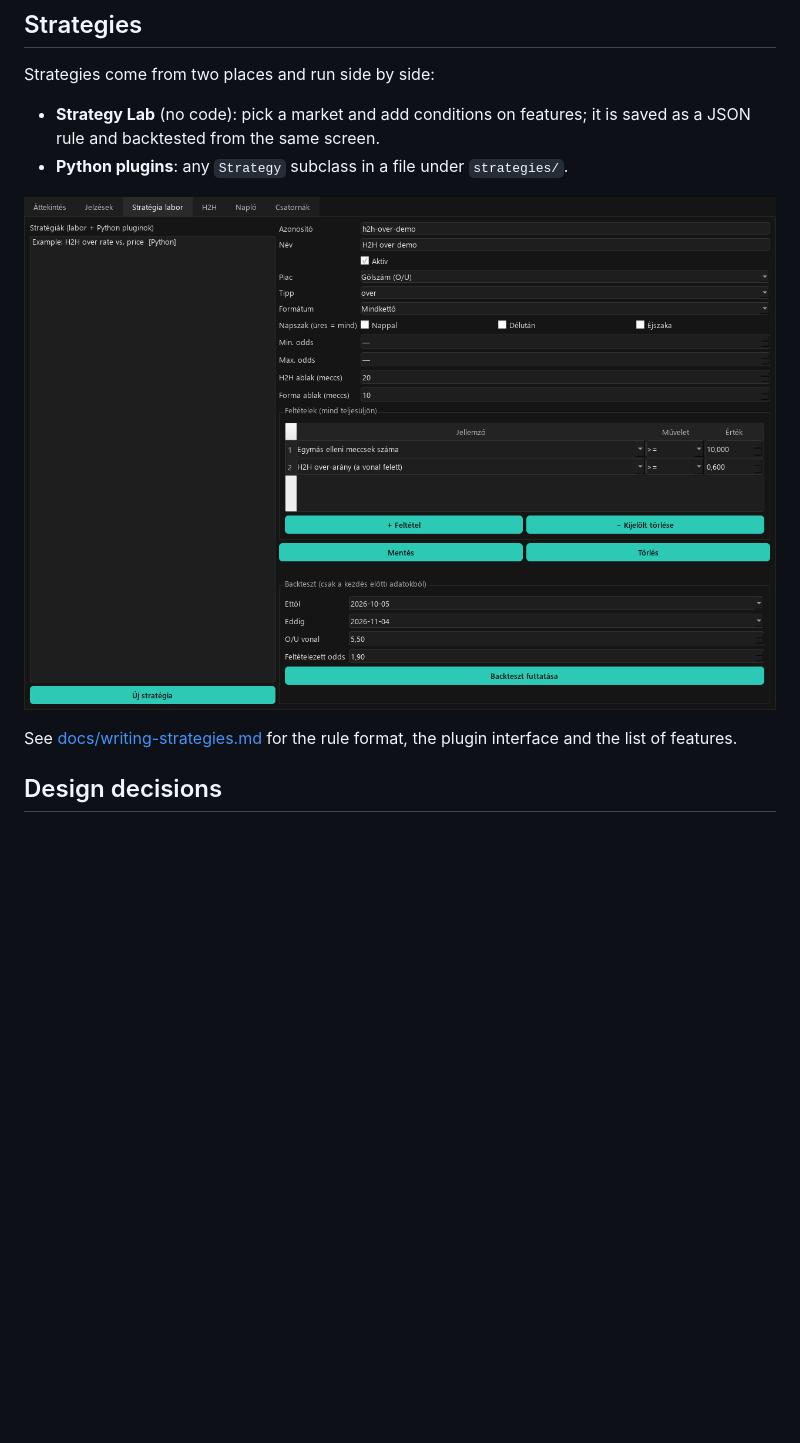
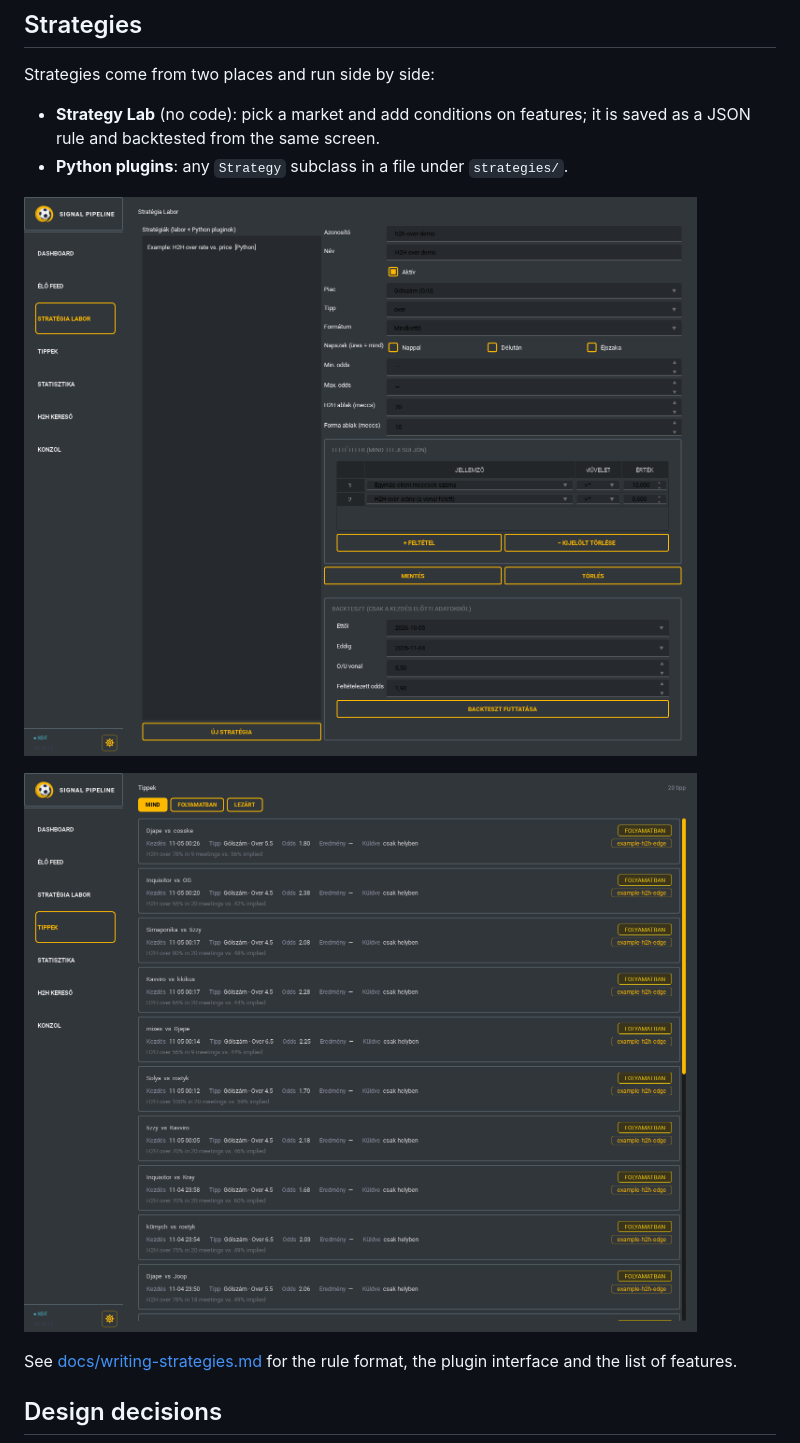
Before and after one commit to Jhanee01/esport-data-filter-pipeline, a Markdown page: README.md, the part around the change. Drawn GitHub-style; pictures changed too: docs/strategy-lab.png, docs/tips.png (added); blank space fills up the shorter version.

```diff
--- a/README.md
+++ b/README.md
@@ -54,6 +54,8 @@ Strategies come from two places and run side by side:
 - **Python plugins**: any `Strategy` subclass in a file under `strategies/`.
 
 ![Strategy Lab](docs/strategy-lab.png)
+
+![Signals](docs/tips.png)
 
 See [docs/writing-strategies.md](docs/writing-strategies.md) for the rule format, the plugin
 interface and the list of features.
```
Also changed, not shown: docs/dashboard-overview.png, 8 other files.
